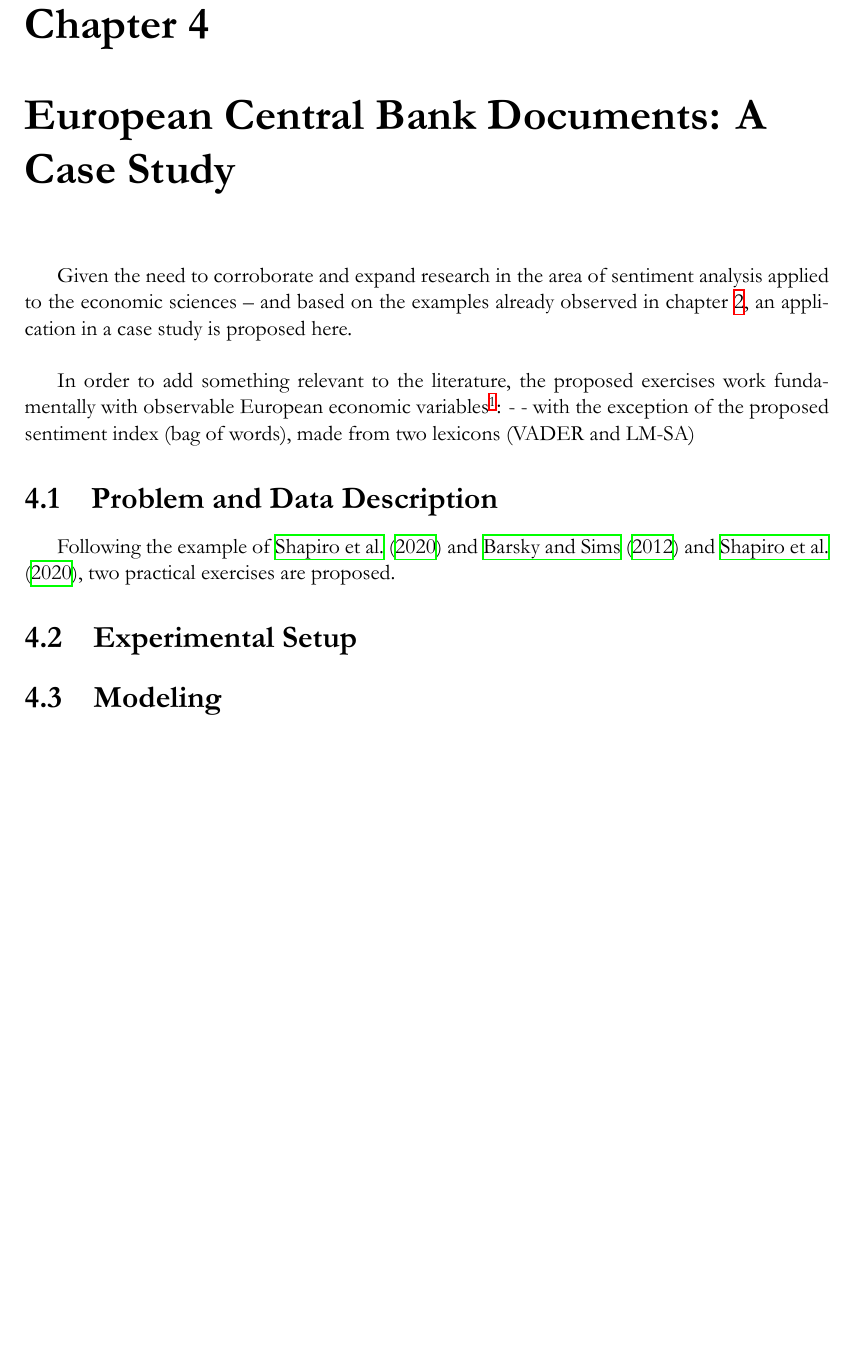
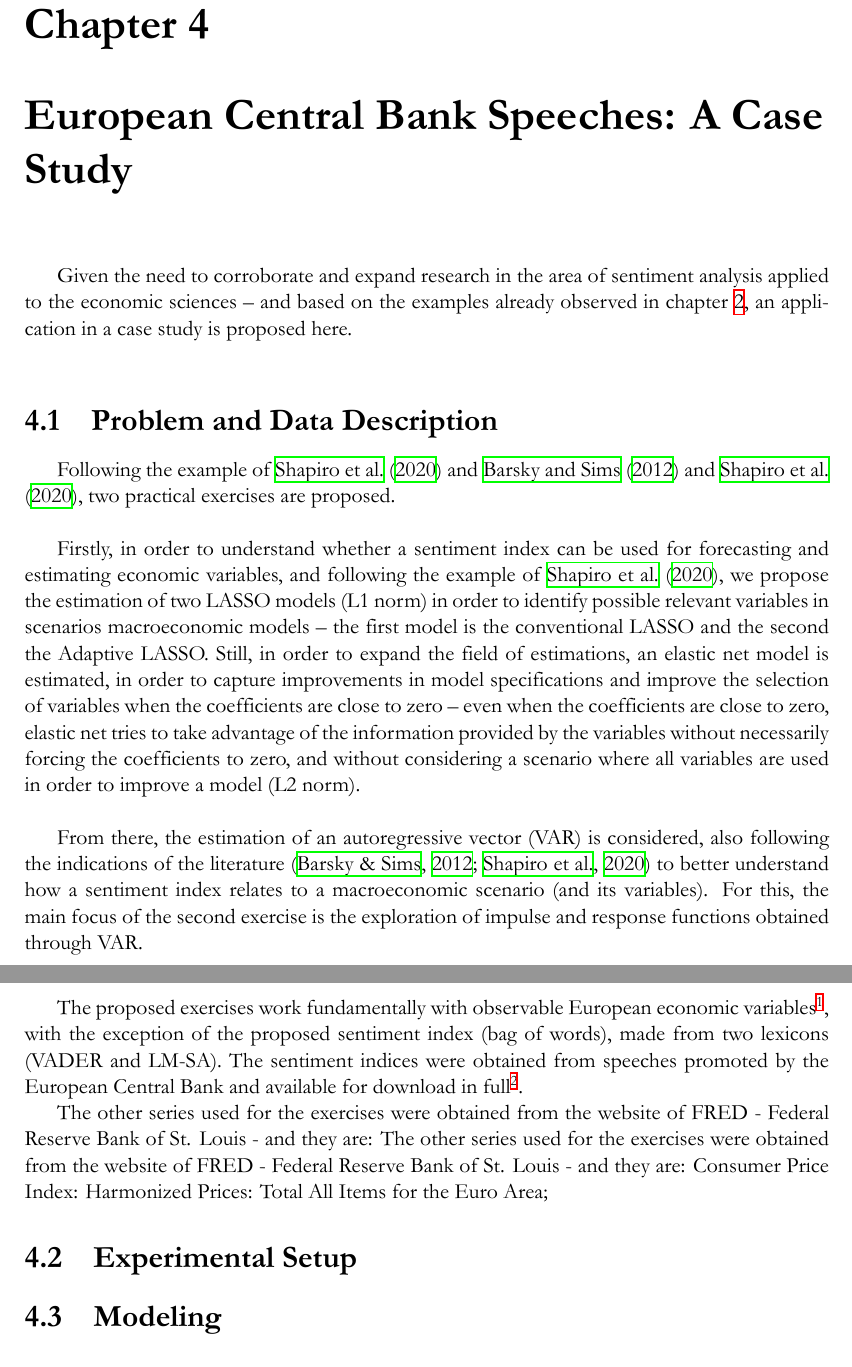
Before and after one commit to gustavovital/ThesisFEP, a LaTeX thesis (tex/main.tex, which reads tex/Text/chapter4.tex): part of page 18 of 23 before the commit and two parts of pages 18 and 19 of 24 after it, the two joined at a grey line, cut so that both start at the same text, the shorter picture padded with empty space. Compiled offline with XeLaTeX.

Commit message:
update thesis tex

```diff
--- a/tex/Text/chapter4.tex
+++ b/tex/Text/chapter4.tex
@@ -1,13 +1,21 @@
-\chapter{\textbf{European Central Bank Documents: A Case Study}}
+\chapter{\textbf{European Central Bank Speeches: A Case Study}}
 
 Given the need to corroborate and expand research in the area of sentiment analysis applied to the economic sciences -- and based on the examples already observed in chapter \ref{chapter:lit}, an application in a case study is proposed here.\\
 
-In order to add something relevant to the literature, the proposed exercises work fundamentally with observable European economic variables\footnote{it is also worth mentioning the inclusion of the output gap, obtained from the Hodrick–Prescott filter \citep{hodrick1997postwar}}: - - with the exception of the proposed sentiment index (bag of words), made from two lexicons (VADER and LM-SA)
+% In order to add something relevant to the literature, the proposed exercises work fundamentally with observable European economic variables\footnote{it is also worth mentioning the inclusion of the output gap, obtained from the Hodrick–Prescott filter \citep{hodrick1997postwar}}: -- with the exception of the proposed sentiment index (bag of words), made from two lexicons (VADER and LM-SA)
 
 
 \section{Problem and Data Description}
 
-Following the example of \cite{shapiro2020measuring} and \cite{barsky2012information} and \cite{shapiro2020measuring}, two practical exercises are proposed.
+Following the example of \cite{shapiro2020measuring} and \cite{barsky2012information} and \cite{shapiro2020measuring}, two practical exercises are proposed.\\
+
+Firstly, in order to understand whether a sentiment index can be used for forecasting and estimating economic variables, and following the example of \cite{shapiro2020measuring}, we propose the estimation of two LASSO models (L1 norm) in order to identify possible relevant variables in scenarios macroeconomic models -- the first model is the conventional LASSO and the second the Adaptive LASSO. Still, in order to expand the field of estimations, an elastic net model is estimated, in order to capture improvements in model specifications and improve the selection of variables when the coefficients are close to zero -- even when the coefficients are close to zero, elastic net tries to take advantage of the information provided by the variables without necessarily forcing the coefficients to zero, and without considering a scenario where all variables are used in order to improve a model (L2 norm).\\
+
+From there, the estimation of an autoregressive vector (VAR) is considered, also following the indications of the literature \citep{shapiro2020measuring, barsky2012information} to better understand how a sentiment index relates to a macroeconomic scenario (and its variables). For this, the main focus of the second exercise is the exploration of impulse and response functions obtained through VAR.
+
+The proposed exercises work fundamentally with observable European economic variables\footnote{it is also worth mentioning the inclusion of the output gap, obtained from the Hodrick–Prescott filter \citep{hodrick1997postwar}}, with the exception of the proposed sentiment index (bag of words), made from two lexicons (VADER and LM-SA). The sentiment indices were obtained from speeches promoted by the European Central Bank and available for download in full\footnote{https://www.ecb.europa.eu/press/key/date/html/index.en.html}. %% ESCREVER SOBRE A CONFECÇÃO DO INDICE - VADER E LM - BAG OF WORDS
+
+The other series used for the exercises were obtained from the website of FRED - Federal Reserve Bank of St. Louis - and they are: The other series used for the exercises were obtained from the website of FRED - Federal Reserve Bank of St. Louis - and they are: Consumer Price Index: Harmonized Prices: Total All Items for the Euro Area;
 
 
 
```
Also changed, not shown: tex/References.bib (line endings or trailing spaces).
